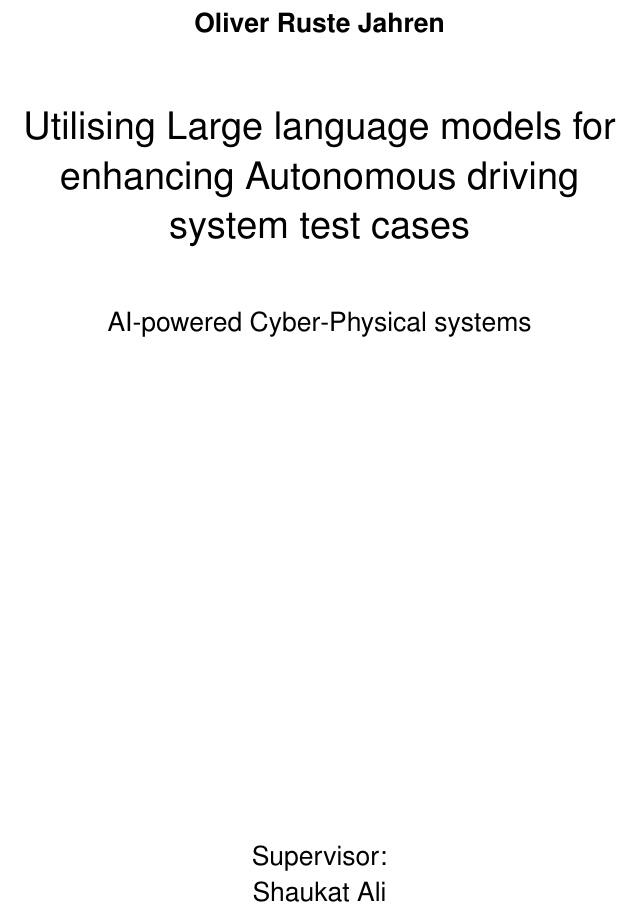
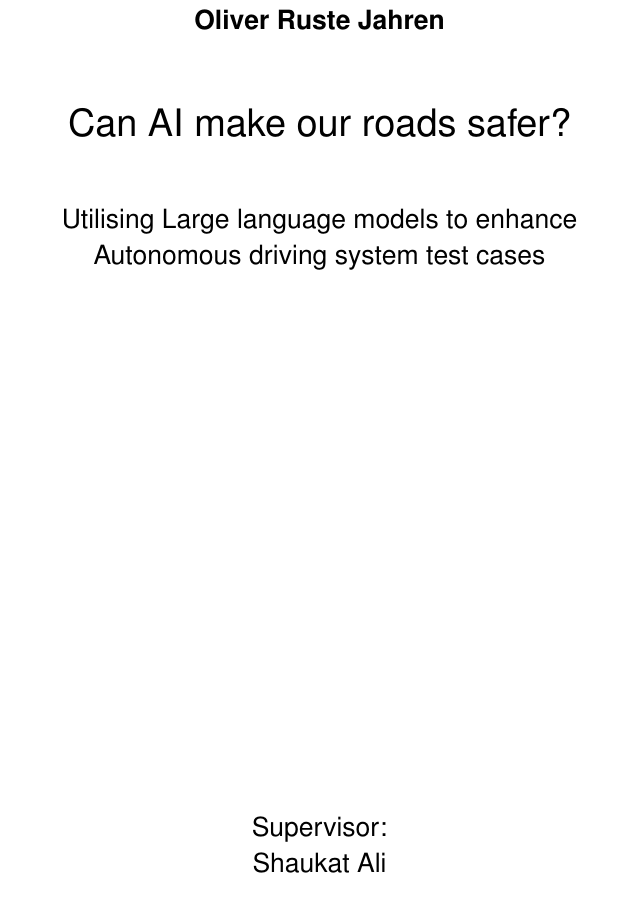
Before and after one commit to orjahren/master, a LaTeX thesis (thesis/thesis.tex): part of page 3 of 62, cut so that both start at the same text. Compiled offline with pdfLaTeX.

Commit message:
Use clickbait main title with actual title as subtitle.

```diff
--- a/thesis/thesis.tex
+++ b/thesis/thesis.tex
@@ -25,9 +25,8 @@
 \setdefaultenum{(1)}{(a)}{i.}{A.}
 \interfootnotelinepenalty=10000
 
-\title{Utilising Large language models for enhancing Autonomous driving system test cases }
-%% ... or whatever
-\subtitle{AI-powered Cyber-Physical systems}         %% ... if any
+\title{Can AI make our roads safer?}
+\subtitle{Utilising Large language models to enhance Autonomous driving system test cases}
 \author{Oliver Ruste Jahren}                      %% ... or whoever
 
 \begin{document}
```
